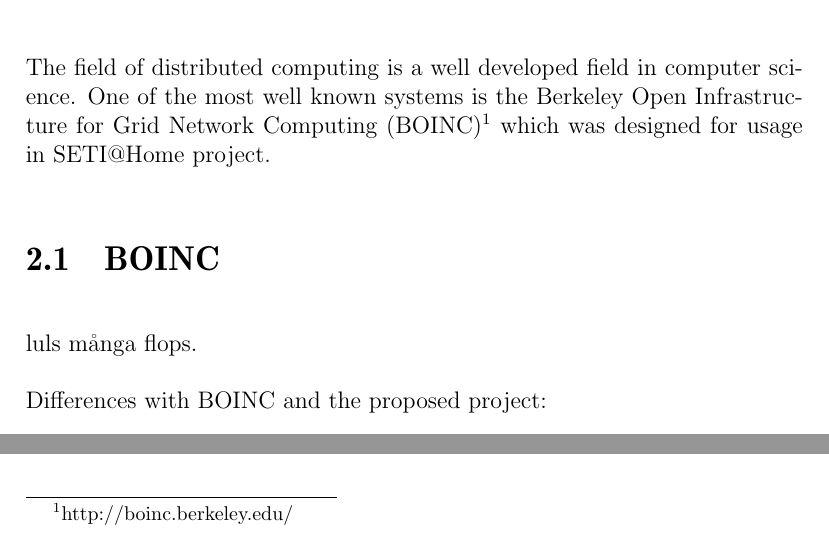
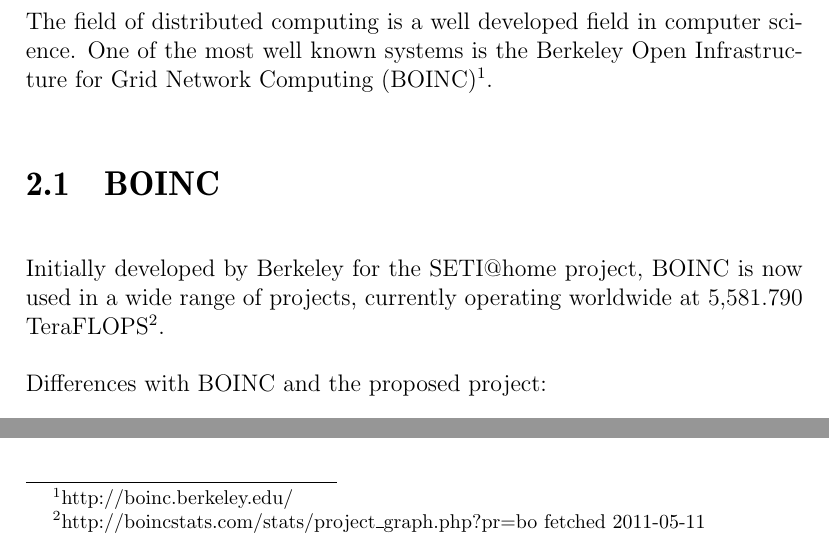
Before and after one commit to pxf/derp, a LaTeX thesis (Lightning/report/report.tex, which reads Lightning/report/tex/chapters/chapter1.5_previous.tex): two parts of page 4 of 18, joined at a grey line, cut so that both start at the same text. Compiled offline with pdfLaTeX.

Commit message:
Skit om BOINC

```diff
--- a/Lightning/report/tex/chapters/chapter1.5_previous.tex
+++ b/Lightning/report/tex/chapters/chapter1.5_previous.tex
@@ -1,13 +1,16 @@
 \chapter{Previous Work}
 The field of distributed computing is a well developed field in computer
 science. One of the most well known systems is the Berkeley Open Infrastructure
-for Grid Network Computing (BOINC)\footnote{http://boinc.berkeley.edu/} which
-was designed for usage in SETI@Home project.
+for Grid Network Computing (BOINC)\footnote{http://boinc.berkeley.edu/}.
+
 
 
 
 \section{BOINC}
-luls många flops.
+Initially developed by Berkeley for the SETI@home project, BOINC is now used in
+a wide range of projects, currently operating worldwide at 5,581.790
+TeraFLOPS\footnote{http://boincstats.com/stats/project\_graph.php?pr=bo
+fetched 2011-05-11}.
 
 Differences with BOINC and the proposed project:
 \begin{itemize}
```
